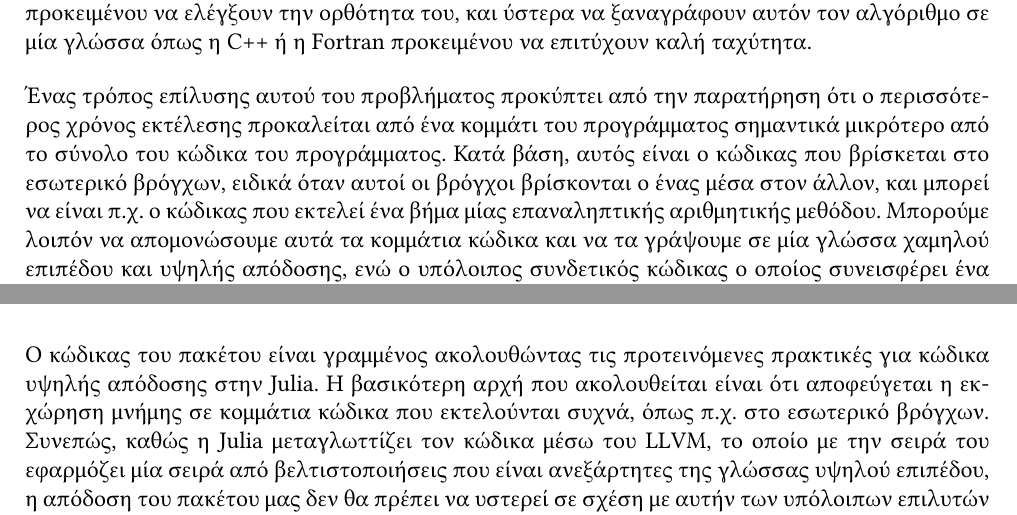
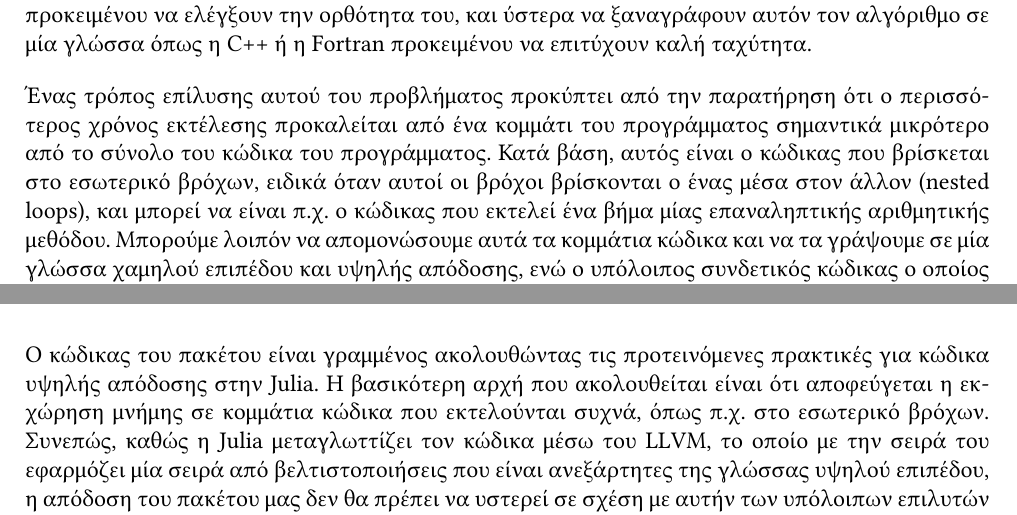
Before and after one commit to nsailor/thesis, a LaTeX thesis (thesis.tex, which reads chapters/julia-diffeq.tex, chapters/results.tex, preamble.tex): two parts of pages 23 and 48 of 52, joined at a grey line, cut so that both start at the same text. Compiled offline with XeLaTeX; a missing font is replaced by an installed copy or a similar font.

```diff
--- a/chapters/julia-diffeq.tex
+++ b/chapters/julia-diffeq.tex
@@ -14,7 +14,7 @@
 Ως αποτέλεσμα, είναι συνήθες επιστήμονες ή μηχανικοί να γράφουν αρχικά μία υλοποίηση του αλγορίθμου που θέλουν να εκτελέσουν σε μία αργή αλλά υψηλού επιπέδου γλώσσα προκειμένου να ελέγξουν την ορθότητα του, και ύστερα να ξαναγράφουν αυτόν τον αλγόριθμο σε μία γλώσσα όπως η C++ ή η Fortran προκειμένου να επιτύχουν καλή ταχύτητα.
 
 Ένας τρόπος επίλυσης αυτού του προβλήματος προκύπτει από την παρατήρηση ότι ο περισσότερος χρόνος εκτέλεσης προκαλείται από ένα κομμάτι του προγράμματος σημαντικά μικρότερο από το σύνολο του κώδικα του προγράμματος.
-Κατά βάση, αυτός είναι ο κώδικας που βρίσκεται στο εσωτερικό βρόγχων, ειδικά όταν αυτοί οι βρόγχοι βρίσκονται ο ένας μέσα στον άλλον, και μπορεί να είναι π.χ. ο κώδικας που εκτελεί ένα βήμα μίας επαναληπτικής αριθμητικής μεθόδου.
+Κατά βάση, αυτός είναι ο κώδικας που βρίσκεται στο εσωτερικό βρόχων, ειδικά όταν αυτοί οι βρόχοι βρίσκονται ο ένας μέσα στον άλλον (nested loops), και μπορεί να είναι π.χ. ο κώδικας που εκτελεί ένα βήμα μίας επαναληπτικής αριθμητικής μεθόδου.
 Μπορούμε λοιπόν να απομονώσουμε αυτά τα κομμάτια κώδικα και να τα γράψουμε σε μία γλώσσα χαμηλού επιπέδου και υψηλής απόδοσης, ενώ ο υπόλοιπος συνδετικός κώδικας ο οποίος συνεισφέρει ένα αμελητέο κομμάτι του χρόνου εκτέλεσης μπορεί να γραφεί σε μία γλώσσα υψηλού επιπέδου.
 
 Αυτή η προσέγγιση χρησιμοποιείται κατά κόρον σε συστήματα μηχανιστικής μάθησης (machine learning) όπως το TensorFlow και το PyTorch, όπου η γλώσσα χαμηλού επιπέδου είναι η C++ (και διαλέκτοι της C++ για προγραμματισμό καρτών γραφικών όπως η CUDA ή το HIP) ενώ η γλώσσα υψηλού επιπέδου είναι η Python ή και η Swift στην περίπτωση του TensorFlow.
--- a/chapters/results.tex
+++ b/chapters/results.tex
@@ -110,7 +110,7 @@
 \section{Απόδοση}
 
 Ο κώδικας του πακέτου είναι γραμμένος ακολουθώντας τις προτεινόμενες πρακτικές για κώδικα υψηλής απόδοσης στην Julia.
-Η βασικότερη αρχή που ακολουθείται είναι ότι αποφεύγεται η εκχώρηση μνήμης σε κομμάτια κώδικα που εκτελούνται συχνά, όπως π.χ. στο εσωτερικό βρόγχων.
+Η βασικότερη αρχή που ακολουθείται είναι ότι αποφεύγεται η εκχώρηση μνήμης σε κομμάτια κώδικα που εκτελούνται συχνά, όπως π.χ. στο εσωτερικό βρόχων.
 Συνεπώς, καθώς η Julia μεταγλωττίζει τον κώδικα μέσω του LLVM, το οποίο με την σειρά του εφαρμόζει μία σειρά από βελτιστοποιήσεις που είναι ανεξάρτητες της γλώσσας υψηλού επιπέδου, η απόδοση του πακέτου μας δεν θα πρέπει να υστερεί σε σχέση με αυτήν των υπόλοιπων επιλυτών παρομοίων προβλημάτων που είναι γραμμένοι σε χαμηλότερου επιπέδου γλώσσες όπως η C++ ή η Fortran.
 
 Ως ένα παράδειγμα της απόδοσης του κώδικά μας, θα εξετάσουμε την ταχύτητα επίλυσης του προβλήματος υπερηχητικής ροής γύρω από αεροτομή σε σχήμα ρόμβου, που είδαμε ως παράδειγμα στο κεφάλαιο \ref{chapter:shockwave}.
--- a/preamble.tex
+++ b/preamble.tex
@@ -29,7 +29,7 @@
 
 \usepackage[hidelinks]{hyperref}
 
-\usepackage[linenumbers=true,theme=grayscale,charsperline=80]{jlcode}
+\usepackage[linenumbers=true,theme=default,charsperline=80]{jlcode}
 \usepackage{color}
 \usepackage{graphicx}
 \usepackage{caption}
```
Also changed, not shown: chapters/julia-diffeq.tex (2 more changed lines), chapters/results.tex (2 more changed lines).
